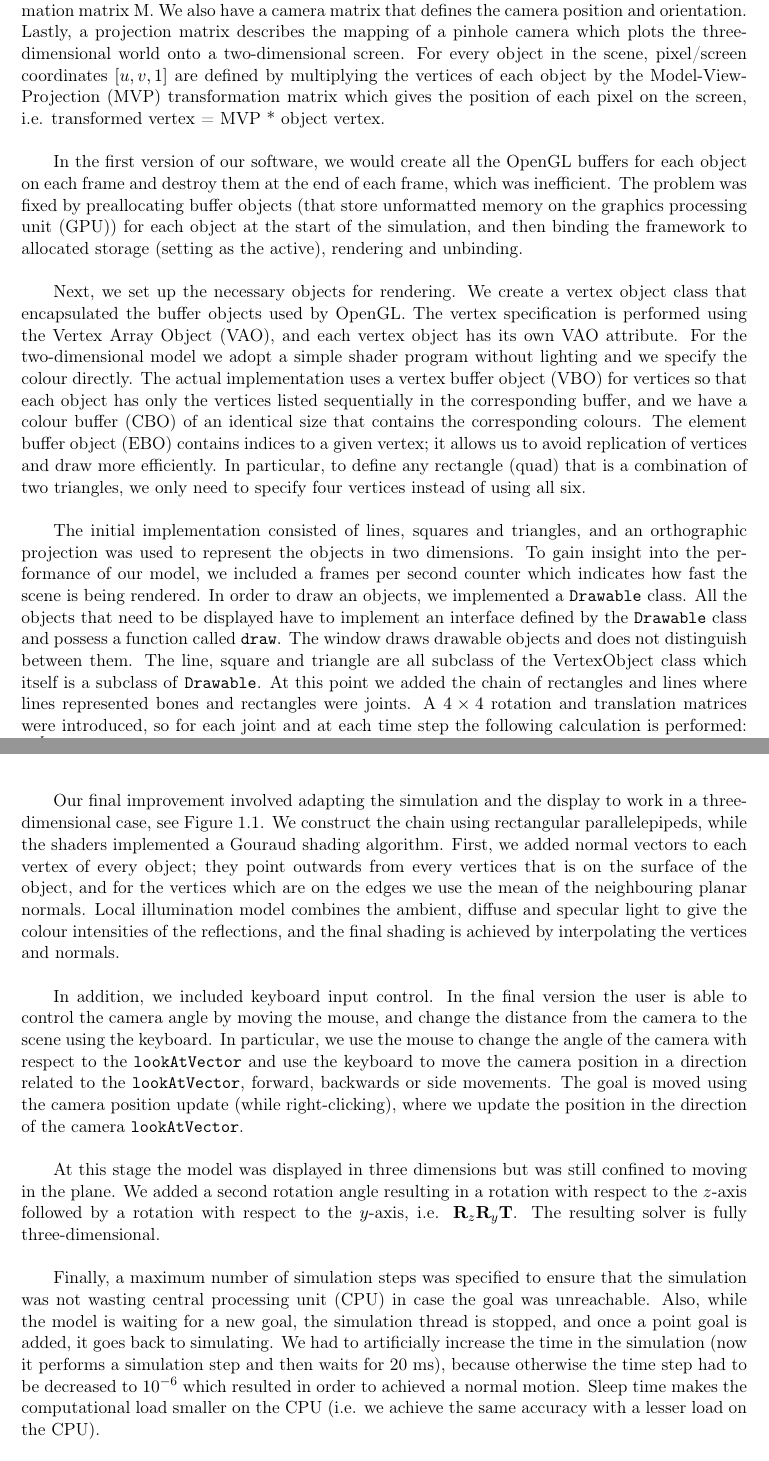
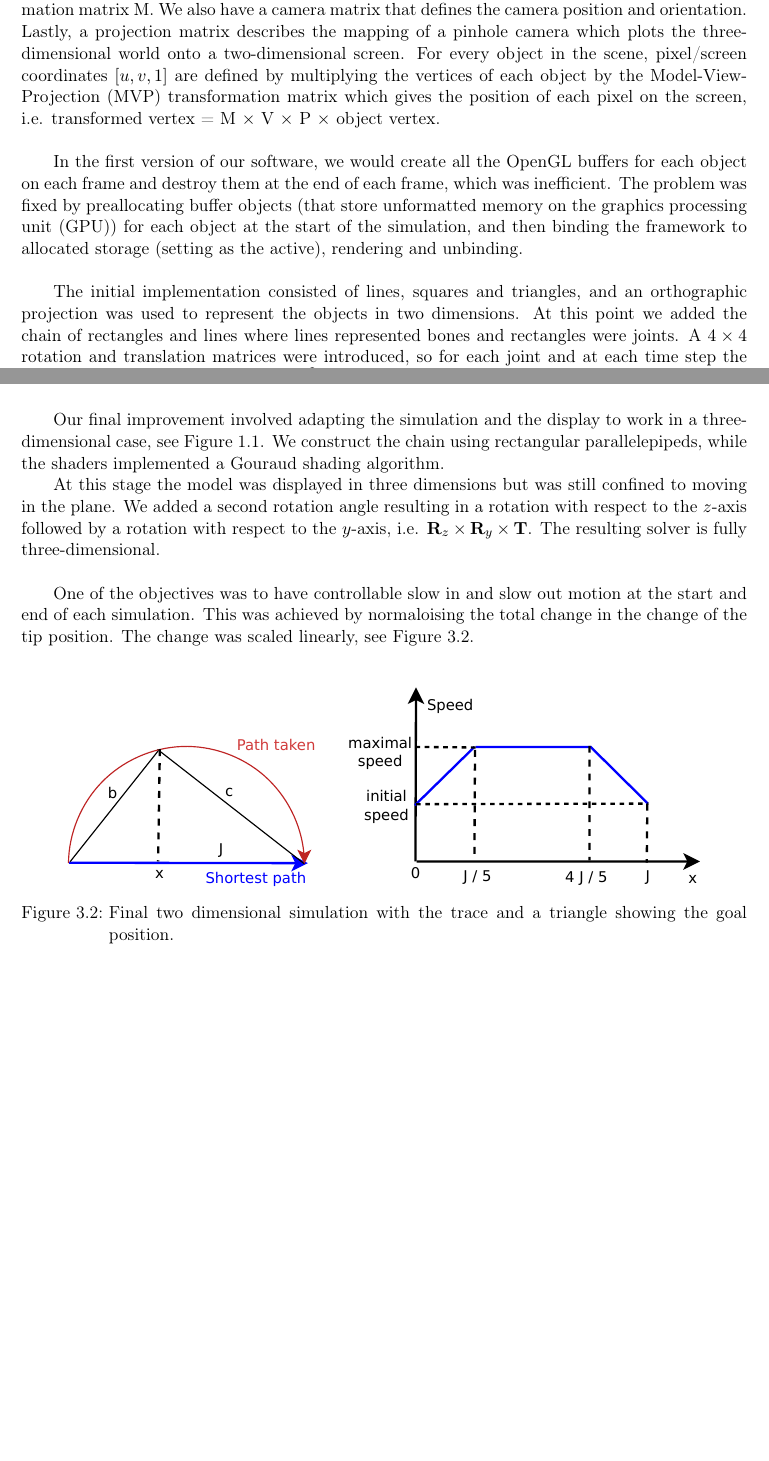
Before and after one commit to DrHibbitts/CDE_Graphics_1, a LaTeX document (Latex/ReportAG.tex): two parts of pages 8 and 11 of 12 before the commit and two parts of pages 8 and 10 of 11 after it, joined at a grey line, cut so that both start at the same text, the shorter picture padded with empty space. Compiled offline with pdfLaTeX.

Commit message:
Added scaling diagram.

```diff
--- a/Latex/ReportAG.tex
+++ b/Latex/ReportAG.tex
@@ -20,7 +20,7 @@
 }
 \usepackage{mdframed}
 \usepackage{graphicx}
-
+\usepackage{svg}
 \usepackage{caption}
 
 \usepackage{sectsty} % Allows customizing section commands
@@ -284,7 +286,7 @@ Our software was built on top of OpenGL version 4.3 so we can adopt the shaders
 The C++11 standard is used as it introduces better default thread and mutex libraries as well as other improvements. \\
 
 
-First, we consider all the necessary conversions that let us display the three-dimensional world on a two-dimensional screen surface. Initially we have the \(z\) value set to zero, and hence worked in a two-dimensional space. In our world model each object has it's own model transformation matrix M. We also have a camera matrix that defines the camera position and orientation. Lastly, a projection matrix describes the mapping of a pinhole camera which plots the three-dimensional world onto a two-dimensional screen. For every object in the scene, pixel/screen coordinates \([u, v, 1]\) are defined by multiplying the vertices of each object by the Model-View-Projection (MVP) transformation matrix which gives the position of each pixel on the screen, i.e. transformed vertex = MVP *  object vertex. \\
+First, we consider all the necessary conversions that let us display the three-dimensional world on a two-dimensional screen surface. Initially we have the \(z\) value set to zero, and hence worked in a two-dimensional space. In our world model each object has it's own model transformation matrix M. We also have a camera matrix that defines the camera position and orientation. Lastly, a projection matrix describes the mapping of a pinhole camera which plots the three-dimensional world onto a two-dimensional screen. For every object in the scene, pixel/screen coordinates \([u, v, 1]\) are defined by multiplying the vertices of each object by the Model-View-Projection (MVP) transformation matrix which gives the position of each pixel on the screen, i.e. transformed vertex = M \(\times\) V \(\times\) P \(\times\) object vertex. \\
 
 
 \lstset{
@@ -300,7 +302,9 @@ glm::mat4 MVP = viewProjection * modelMat;
 
 In the first version of our software, we would create all the OpenGL buffers for each object on each frame and destroy them at the end of each frame, which was inefficient. The problem was fixed by preallocating buffer objects (that store unformatted memory on the graphics processing unit (GPU)) for each object at the start of the simulation, and then binding the framework to allocated storage (setting as the active), rendering and unbinding. \\
 
-Next, we set up the necessary objects for rendering. We create a vertex object class that encapsulated the buffer objects used by OpenGL. The vertex specification is performed using the Vertex Array Object (VAO), and each vertex object has its own VAO attribute. For the two-dimensional model we adopt a simple shader program without lighting and we specify the colour directly. The actual implementation uses a vertex buffer object (VBO) for vertices so that each object has only the vertices listed sequentially in the corresponding buffer, and we have a colour buffer (CBO) of an identical size that contains the corresponding colours. The element buffer object (EBO) contains indices to a given vertex; it allows us to avoid replication of vertices and draw more efficiently. In particular, to define any rectangle (quad) that is a combination of two triangles, we only need to specify four vertices instead of using all six. \\
+% Next, we set up the necessary objects for rendering. We create a vertex object class that encapsulated the buffer objects used by OpenGL. The vertex specification is performed using the Vertex Array Object (VAO), and each vertex object has its own VAO attribute. For the two-dimensional model we adopt a simple shader program without lighting and we specify the colour directly. The actual implementation uses a vertex buffer object (VBO) for vertices so that each object has only the vertices listed sequentially in the corresponding buffer, and we have a colour buffer (CBO) of an identical size that contains the corresponding colours. The element buffer object (EBO) contains indices to a given vertex; it allows us to avoid replication of vertices and draw more efficiently. In particular, to define any rectangle (quad) that is a combination of two triangles, we only need to specify four vertices instead of using all six. \\
 
-The initial implementation consisted of lines, squares and triangles, and an orthographic projection was used to represent the objects in two dimensions. To gain insight into the performance of our model, we included a frames per second counter which indicates how fast the scene is being rendered. In order to draw an objects, we implemented a \texttt{Drawable} class. All the objects that need to be displayed have to implement an interface defined by the \texttt{Drawable} class and possess a function called \texttt{draw}. The window draws drawable objects and does not distinguish between them. The line, square and triangle are all subclass of the VertexObject class which itself is a subclass of \texttt{Drawable}. At this point we added the chain of rectangles and lines where lines represented bones and rectangles were joints. A \(4 \times 4\) rotation and translation matrices were introduced, so for each joint and at each time step the following calculation is performed:  \(\prod_{i=0}^I R_i T_i\) where \(R_i\) stands for the rotation of the joint and \(T_i\) corresponds to the translation of each bone. \\
+The initial implementation consisted of lines, squares and triangles, and an orthographic projection was used to represent the objects in two dimensions.
+% To gain insight into the performance of our model, we included a frames per second counter which indicates how fast the scene is being rendered. In order to draw an objects, we implemented a \texttt{Drawable} class. All the objects that need to be displayed have to implement an interface defined by the \texttt{Drawable} class and possess a function called \texttt{draw}. The window draws drawable objects and does not distinguish between them. The line, square and triangle are all subclass of the VertexObject class which itself is a subclass of \texttt{Drawable}.
+At this point we added the chain of rectangles and lines where lines represented bones and rectangles were joints. A \(4 \times 4\) rotation and translation matrices were introduced, so for each joint and at each time step the following calculation is performed:  \(\prod_{i=0}^I R_i T_i\) where \(R_i\) stands for the rotation of the joint and \(T_i\) corresponds to the translation of each bone. \\
 
@@ -375,11 +379,12 @@ void SimulationController::updateChain() {
 
 The simulation thread is either simulating or waiting for a new goal. It also checks when it's close to the goal and it stops at a given threshold, so the loop that updates the Jacobian matrix is not called though the simulation thread is still running. The user can input a new goal position at any time, as the simulation loop will then solve for the new goal using the current chain state.\\
 
-Our final improvement involved adapting the simulation and the display to work in a three-dimensional case, see Figure~\ref{fig:3Dpicture}. We construct the chain using rectangular parallelepipeds, while the shaders implemented a Gouraud shading algorithm. First, we added normal vectors to each vertex of every object; they point outwards from every vertices that is on the surface of the object, and for the vertices which are on the edges we use the mean of the neighbouring planar normals. Local illumination model combines the ambient, diffuse and specular light to give the colour intensities of the reflections, and the final shading is achieved by interpolating the vertices and normals. \\
+Our final improvement involved adapting the simulation and the display to work in a three-dimensional case, see Figure~\ref{fig:3Dpicture}. We construct the chain using rectangular parallelepipeds, while the shaders implemented a Gouraud shading algorithm.
+% First, we added normal vectors to each vertex of every object; they point outwards from every vertices that is on the surface of the object, and for the vertices which are on the edges we use the mean of the neighbouring planar normals. Local illumination model combines the ambient, diffuse and specular light to give the colour intensities of the reflections, and the final shading is achieved by interpolating the vertices and normals. \\
 
-In addition, we included keyboard input control. In the final version the user is able to control the camera angle by moving the mouse, and change the distance from the camera to the scene using the keyboard. In particular, we use the mouse to change the angle of the camera with respect to the \texttt{lookAtVector} and use the keyboard to move the camera position in a direction related to the \texttt{lookAtVector}, forward, backwards or side movements. The goal is moved using the camera position update (while right-clicking), where we update the position in the direction of the camera \texttt{lookAtVector}.\\
+% In addition, we included keyboard input control. In the final version the user is able to control the camera angle by moving the mouse, and change the distance from the camera to the scene using the keyboard. In particular, we use the mouse to change the angle of the camera with respect to the \texttt{lookAtVector} and use the keyboard to move the camera position in a direction related to the \texttt{lookAtVector}, forward, backwards or side movements. The goal is moved using the camera position update (while right-clicking), where we update the position in the direction of the camera \texttt{lookAtVector}.\\
 
-At this stage the model was displayed in three dimensions but was still confined to moving in the plane. We added a second rotation angle resulting in a rotation with respect to the \(z\)-axis followed by a rotation with respect to the \(y\)-axis, i.e. \( \mathbf{R}_z \mathbf{R}_y \mathbf{T}\). The resulting solver is fully three-dimensional. \\
+At this stage the model was displayed in three dimensions but was still confined to moving in the plane. We added a second rotation angle resulting in a rotation with respect to the \(z\)-axis followed by a rotation with respect to the \(y\)-axis, i.e. \( \mathbf{R}_z \times \mathbf{R}_y \times \mathbf{T}\). The resulting solver is fully three-dimensional. \\
 
 
 \begin{lstlisting}[float,caption=Update total transformation with current joint rotation and translation., label={lst:transformation}]
@@ -388,8 +393,15 @@ currentMat = currentMat * glm::rotate(joints[i].getZRotAngle(), zAxis)
 		* glm::translate(glm::vec3(bones[i].getLength(), 0, 0));
 \end{lstlisting}
 
+One of the objectives was to have controllable slow in and slow out motion at the start and end of each simulation. This was achieved by normaloising the total change in the change of the tip position. The change was scaled linearly, see Figure~\ref{fig:scaling}. \\
+\begin{figure}[h]
+\centering
+\includegraphics[scale=0.5]{SpeedDiagram}
+\caption{Final two dimensional simulation with the trace and a triangle showing the goal position.}
+\label{fig:scaling}
+\end{figure}
 
-Finally, a maximum number of simulation steps was specified to ensure that the simulation was not wasting central processing unit (CPU) in case the goal was unreachable. Also, while the model is waiting for a new goal, the simulation thread is stopped, and once a point goal is added, it goes back to simulating. We had to artificially increase the time in the simulation (now it performs a simulation step and then waits for 20 ms), because otherwise the time step had to be decreased to \(10^{-6}\) which resulted in order to achieved a normal motion. Sleep time makes the computational load smaller on the CPU (i.e. we achieve the same accuracy with a lesser load on the CPU).
+% Finally, a maximum number of simulation steps was specified to ensure that the simulation was not wasting central processing unit (CPU) cycles  in case the goal was unreachable. Also, while the model is waiting for a new goal, the simulation thread is stopped, and once a point goal is added, it goes back to simulating. We had to artificially increase the time in the simulation (now it performs a simulation step and then waits for 20 ms), because otherwise the time step had to be decreased to \(10^{-6}\) which resulted in order to achieved a normal motion. Sleep time makes the computational load smaller on the CPU (i.e. we achieve the same accuracy with a lesser load on the CPU).
 
 \subsection{Discussion}
 The following properties are to be explored.\\
```
Also changed, not shown: Latex/ReportAG.pdf, Latex/SpeedDiagram.pdf (added), Latex/ReportAG.tex (44 more changed lines).
